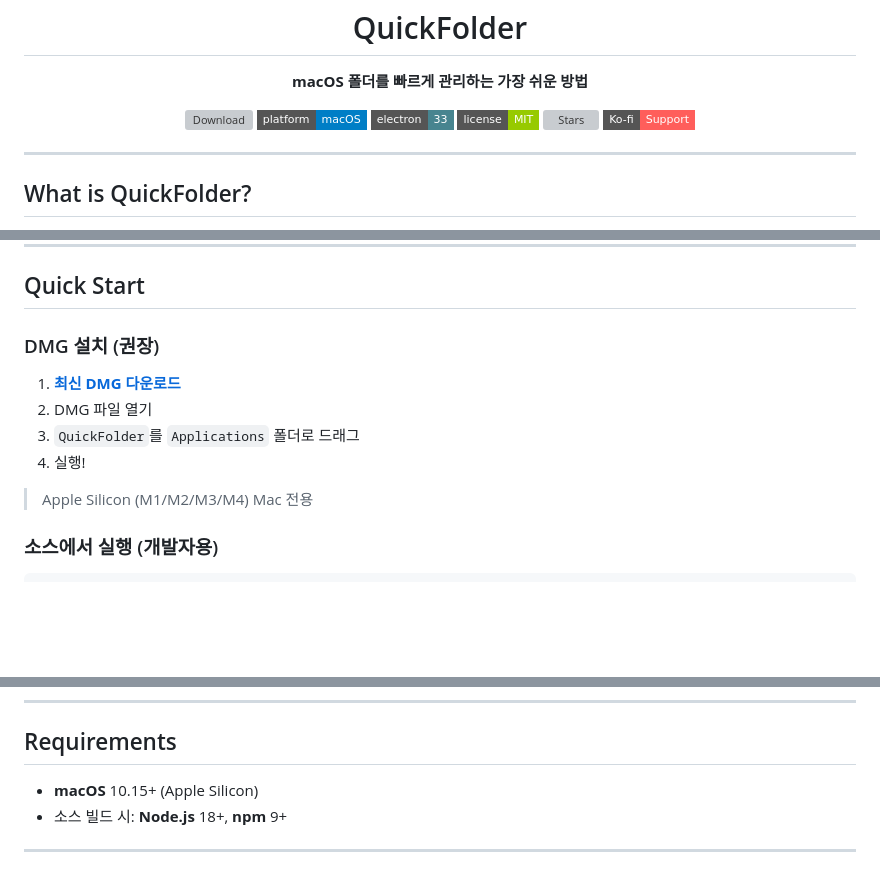
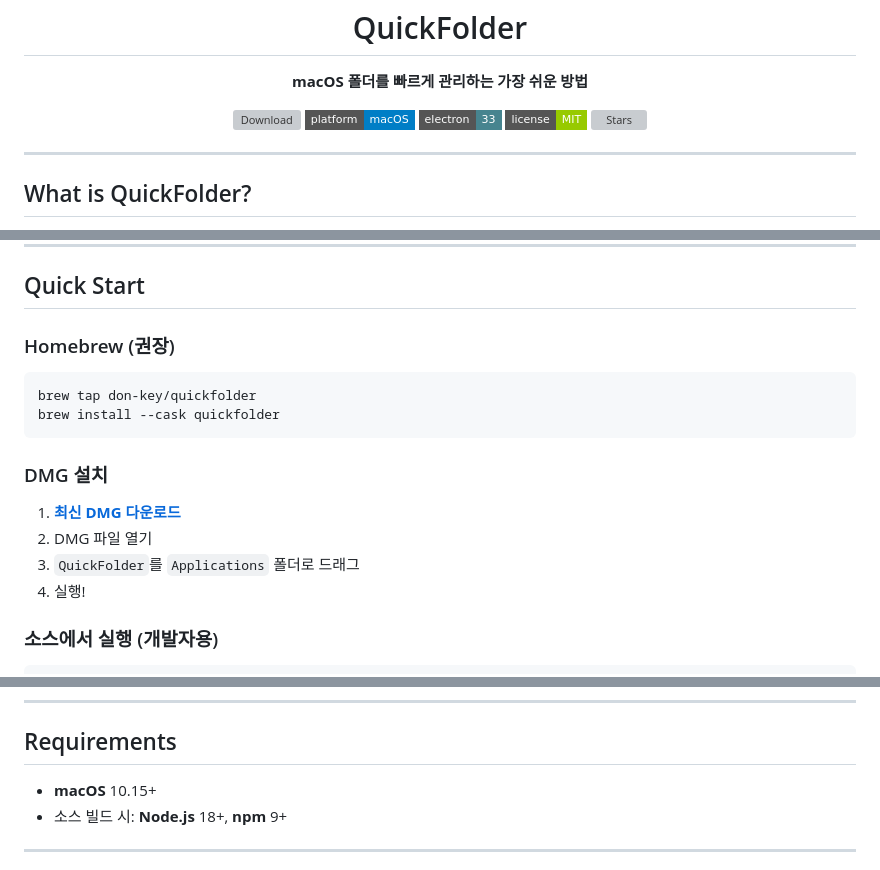
Before and after one commit to don-key/quickfolder, a Markdown page: README.md, 3 parts joined by grey strips. GitHub-like rendering; badges without logos; blank space fills up the shorter version; grey boxes are pictures that could not be loaded.

Commit message:
docs: Homebrew 설치법 추가, Apple Silicon 전용 멘트 제거
Co-Authored-By: Claude Opus 4.6 (1M context) <noreply@anthropic.com>

````diff
--- a/README.md
+++ b/README.md
@@ -14,7 +14,6 @@
   <img src="https://img.shields.io/badge/electron-33-47848F?style=flat-square&logo=electron" alt="Electron">
   <img src="https://img.shields.io/badge/license-MIT-green?style=flat-square" alt="MIT License">
   <a href="https://github.com/don-key/quickfolder/stargazers"><img src="https://img.shields.io/github/stars/don-key/quickfolder?style=flat-square" alt="Stars"></a>
-  <a href="https://ko-fi.com/don_key"><img src="https://img.shields.io/badge/Ko--fi-Support-ff5e5b?style=flat-square&logo=ko-fi" alt="Ko-fi"></a>
 </p>
 
 ---
@@ -46,14 +45,20 @@
 
 ## Quick Start
 
-### DMG 설치 (권장)
+### Homebrew (권장)
+
+```bash
+brew tap don-key/quickfolder
+brew install --cask quickfolder
+```
+
+### DMG 설치
 
 1. [**최신 DMG 다운로드**](https://github.com/don-key/quickfolder/releases/latest)
 2. DMG 파일 열기
 3. `QuickFolder`를 `Applications` 폴더로 드래그
 4. 실행!
 
-> Apple Silicon (M1/M2/M3/M4) Mac 전용
 
 ### 소스에서 실행 (개발자용)
 
@@ -95,7 +100,7 @@ npm run build
 
 ## Requirements
 
-- **macOS** 10.15+ (Apple Silicon)
+- **macOS** 10.15+
 - 소스 빌드 시: **Node.js** 18+, **npm** 9+
 
 ---
````
Also changed, not shown: other parts of README.md (+0 -2 lines).
